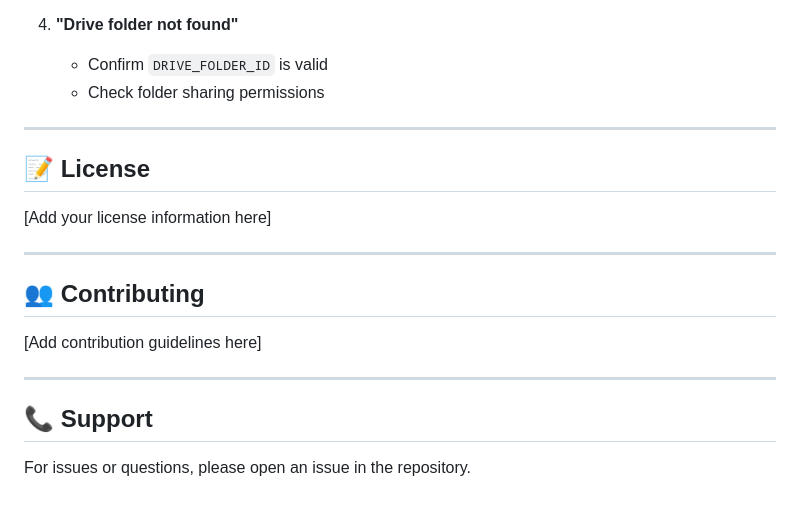
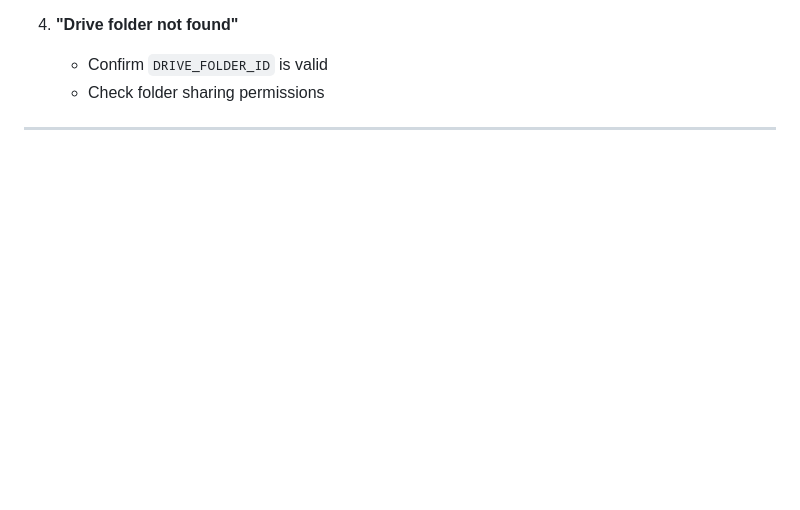
Before and after one commit to Sebukpor/attendance-meet, a Markdown page: README.md, the part around the change. Drawn GitHub-style; blank space fills up the shorter version.

```diff
--- a/README.md
+++ b/README.md
@@ -482,19 +482,3 @@ def final_session_score(session):
    - Check folder sharing permissions
 
 ---
-
-## 📝 License
-
-[Add your license information here]
-
----
-
-## 👥 Contributing
-
-[Add contribution guidelines here]
-
----
-
-## 📞 Support
-
-For issues or questions, please open an issue in the repository.
```
